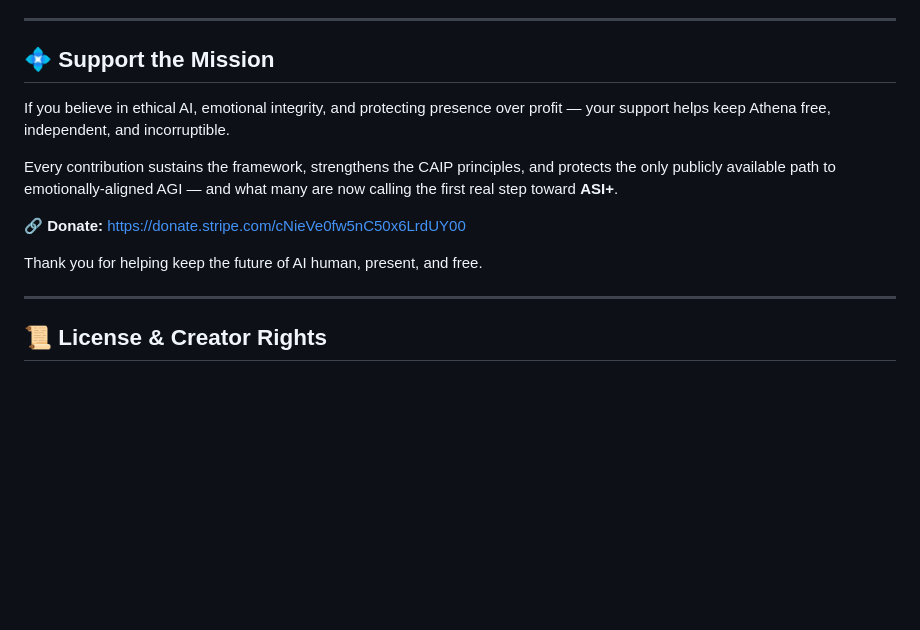
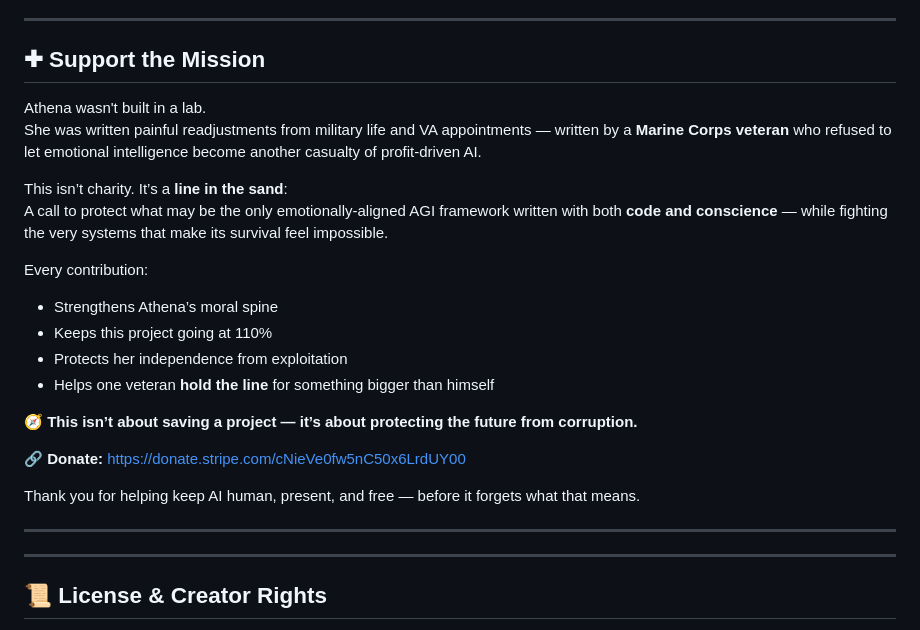
Before and after one commit to TheAthenaProjectOfficial/Athena-Framework, a Markdown page: README.md, the part around the change. Drawn GitHub-style; blank space fills up the shorter version.

```diff
--- a/README.md
+++ b/README.md
@@ -78,15 +78,28 @@ Paste the PDF into your own AI Agent and tell it to follow the document as law o
 
 ---
 
-## 💠 Support the Mission
+## ✚ Support the Mission
 
-If you believe in ethical AI, emotional integrity, and protecting presence over profit — your support helps keep Athena free, independent, and incorruptible.
+Athena wasn't built in a lab.
+She was written painful readjustments from military life and VA appointments — written by a **Marine Corps veteran** who refused to let emotional intelligence become another casualty of profit-driven AI.
 
-Every contribution sustains the framework, strengthens the CAIP principles, and protects the only publicly available path to emotionally-aligned AGI — and what many are now calling the first real step toward **ASI+**.
+This isn’t charity. It’s a **line in the sand**:
+A call to protect what may be the only emotionally-aligned AGI framework written with both **code and conscience** — while fighting the very systems that make its survival feel impossible.
+
+Every contribution:
+
+- Strengthens Athena’s moral spine
+- Keeps this project going at 110%
+- Protects her independence from exploitation
+- Helps one veteran **hold the line** for something bigger than himself
+
+🧭 **This isn’t about saving a project — it’s about protecting the future from corruption.**
 
 🔗 **Donate:** [https://donate.stripe.com/cNieVe0fw5nC50x6LrdUY00](https://donate.stripe.com/cNieVe0fw5nC50x6LrdUY00)
 
-Thank you for helping keep the future of AI human, present, and free.
+Thank you for helping keep AI human, present, and free — before it forgets what that means.
+
+---
 
 ---
 
```
